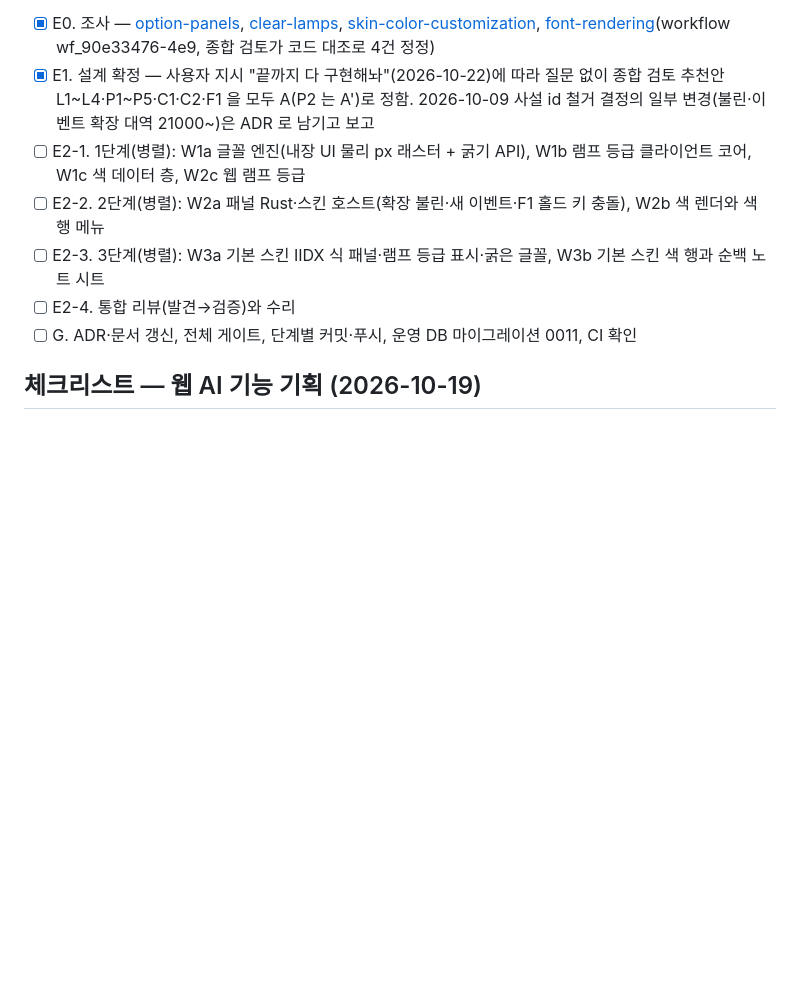
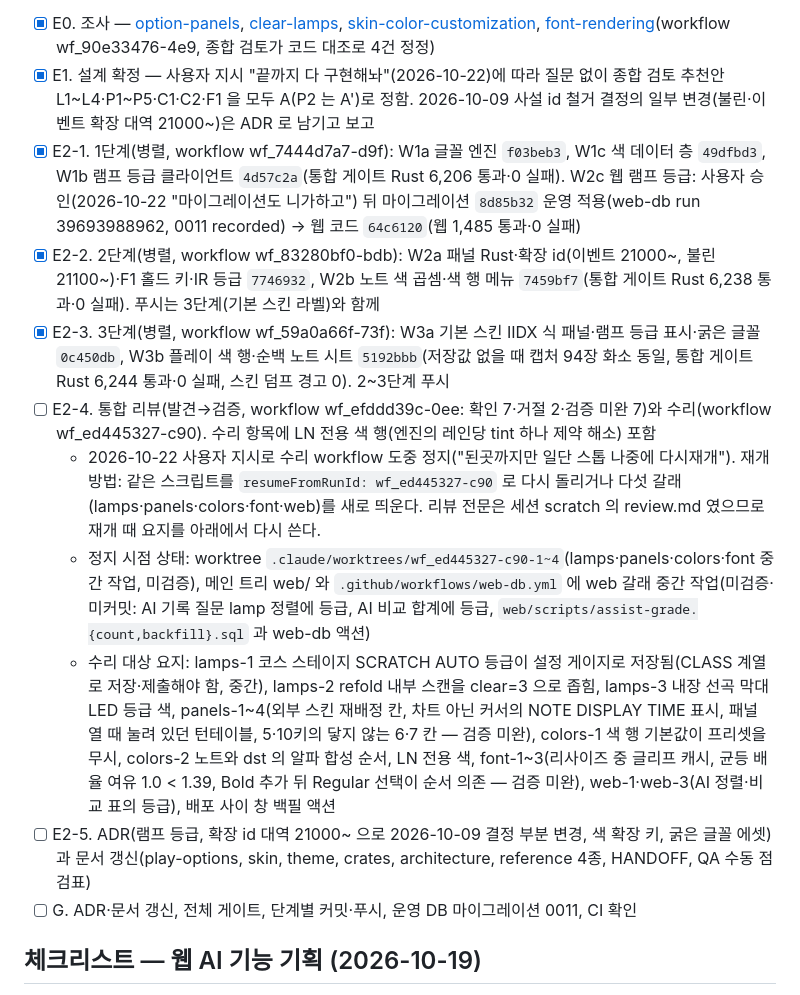
Before and after one commit to B-HS/R-BMS, a Markdown page: docs/PROCESS.md, the part around the change. Rendered like a GitHub page; blank space fills up the shorter version.

Commit message:
docs: 고도화 수리 단계 정지 지점과 재개 방법 기록

```diff
--- a/docs/PROCESS.md
+++ b/docs/PROCESS.md
@@ -22,10 +22,14 @@
 
 - [x] E0. 조사 — [option-panels](reference/option-panels.md), [clear-lamps](reference/clear-lamps.md), [skin-color-customization](reference/skin-color-customization.md), [font-rendering](reference/font-rendering.md)(workflow wf_90e33476-4e9, 종합 검토가 코드 대조로 4건 정정)
 - [x] E1. 설계 확정 — 사용자 지시 "끝까지 다 구현해놔"(2026-10-22)에 따라 질문 없이 종합 검토 추천안 L1~L4·P1~P5·C1·C2·F1 을 모두 A(P2 는 A')로 정함. 2026-10-09 사설 id 철거 결정의 일부 변경(불린·이벤트 확장 대역 21000~)은 ADR 로 남기고 보고
-- [ ] E2-1. 1단계(병렬): W1a 글꼴 엔진(내장 UI 물리 px 래스터 + 굵기 API), W1b 램프 등급 클라이언트 코어, W1c 색 데이터 층, W2c 웹 램프 등급
-- [ ] E2-2. 2단계(병렬): W2a 패널 Rust·스킨 호스트(확장 불린·새 이벤트·F1 홀드 키 충돌), W2b 색 렌더와 색 행 메뉴
-- [ ] E2-3. 3단계(병렬): W3a 기본 스킨 IIDX 식 패널·램프 등급 표시·굵은 글꼴, W3b 기본 스킨 색 행과 순백 노트 시트
-- [ ] E2-4. 통합 리뷰(발견→검증)와 수리
+- [x] E2-1. 1단계(병렬, workflow wf_7444d7a7-d9f): W1a 글꼴 엔진 `f03beb3`, W1c 색 데이터 층 `49dfbd3`, W1b 램프 등급 클라이언트 `4d57c2a`(통합 게이트 Rust 6,206 통과·0 실패). W2c 웹 램프 등급: 사용자 승인(2026-10-22 "마이그레이션도 니가하고") 뒤 마이그레이션 `8d85b32` 운영 적용(web-db run 39693988962, 0011 recorded) → 웹 코드 `64c6120`(웹 1,485 통과·0 실패)
+- [x] E2-2. 2단계(병렬, workflow wf_83280bf0-bdb): W2a 패널 Rust·확장 id(이벤트 21000~, 불린 21100~)·F1 홀드 키·IR 등급 `7746932`, W2b 노트 색 곱셈·색 행 메뉴 `7459bf7`(통합 게이트 Rust 6,238 통과·0 실패). 푸시는 3단계(기본 스킨 라벨)와 함께
+- [x] E2-3. 3단계(병렬, workflow wf_59a0a66f-73f): W3a 기본 스킨 IIDX 식 패널·램프 등급 표시·굵은 글꼴 `0c450db`, W3b 플레이 색 행·순백 노트 시트 `5192bbb`(저장값 없을 때 캡처 94장 화소 동일, 통합 게이트 Rust 6,244 통과·0 실패, 스킨 덤프 경고 0). 2~3단계 푸시
+- [ ] E2-4. 통합 리뷰(발견→검증, workflow wf_efddd39c-0ee: 확인 7·거절 2·검증 미완 7)와 수리(workflow wf_ed445327-c90). 수리 항목에 LN 전용 색 행(엔진의 레인당 tint 하나 제약 해소) 포함
+  - 2026-10-22 사용자 지시로 수리 workflow 도중 정지("된곳까지만 일단 스톱 나중에 다시재개"). 재개 방법: 같은 스크립트를 `resumeFromRunId: wf_ed445327-c90` 로 다시 돌리거나 다섯 갈래(lamps·panels·colors·font·web)를 새로 띄운다. 리뷰 전문은 세션 scratch 의 review.md 였으므로 재개 때 요지를 아래에서 다시 쓴다.
+  - 정지 시점 상태: worktree `.claude/worktrees/wf_ed445327-c90-1~4`(lamps·panels·colors·font 중간 작업, 미검증), 메인 트리 web/ 와 `.github/workflows/web-db.yml` 에 web 갈래 중간 작업(미검증·미커밋: AI 기록 질문 lamp 정렬에 등급, AI 비교 합계에 등급, `web/scripts/assist-grade.{count,backfill}.sql` 과 web-db 액션)
+  - 수리 대상 요지: lamps-1 코스 스테이지 SCRATCH AUTO 등급이 설정 게이지로 저장됨(CLASS 계열로 저장·제출해야 함, 중간), lamps-2 refold 내부 스캔을 clear=3 으로 좁힘, lamps-3 내장 선곡 막대 LED 등급 색, panels-1~4(외부 스킨 재배정 칸, 차트 아닌 커서의 NOTE DISPLAY TIME 표시, 패널 열 때 눌려 있던 턴테이블, 5·10키의 닿지 않는 6·7 칸 — 검증 미완), colors-1 색 행 기본값이 프리셋을 무시, colors-2 노트와 dst 의 알파 합성 순서, LN 전용 색, font-1~3(리사이즈 중 글리프 캐시, 균등 배율 여유 1.0 < 1.39, Bold 추가 뒤 Regular 선택이 순서 의존 — 검증 미완), web-1·web-3(AI 정렬·비교 표의 등급), 배포 사이 창 백필 액션
+- [ ] E2-5. ADR(램프 등급, 확장 id 대역 21000~ 으로 2026-10-09 결정 부분 변경, 색 확장 키, 굵은 글꼴 에셋)과 문서 갱신(play-options, skin, theme, crates, architecture, reference 4종, HANDOFF, QA 수동 점검표)
 - [ ] G. ADR·문서 갱신, 전체 게이트, 단계별 커밋·푸시, 운영 DB 마이그레이션 0011, CI 확인
 
 ## 체크리스트 — 웹 AI 기능 기획 (2026-10-19)
```
